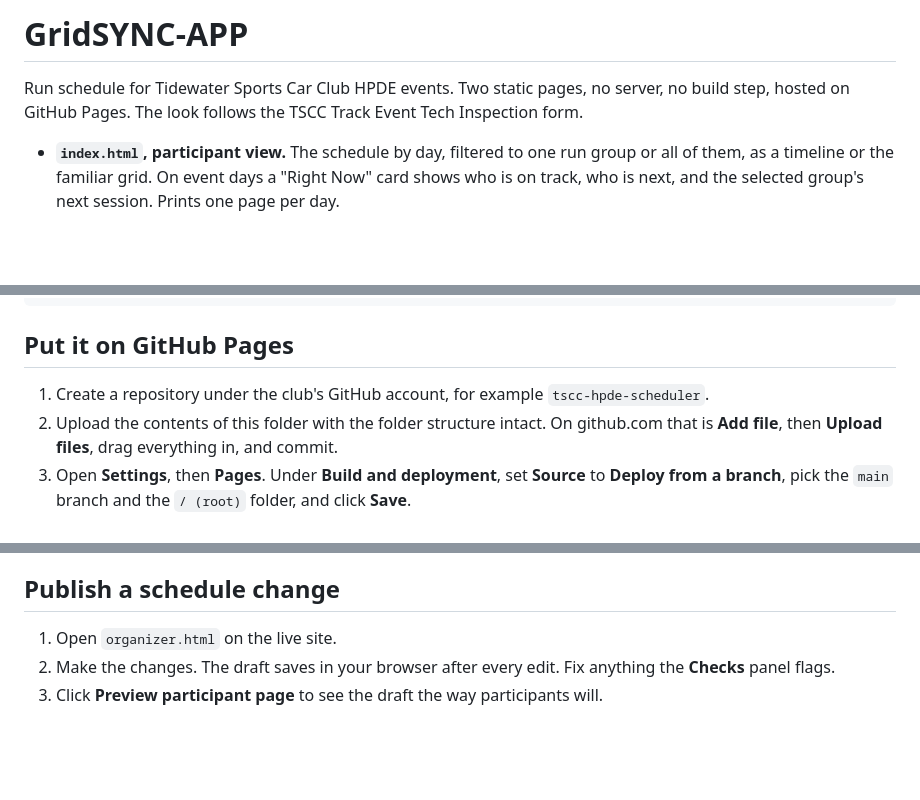
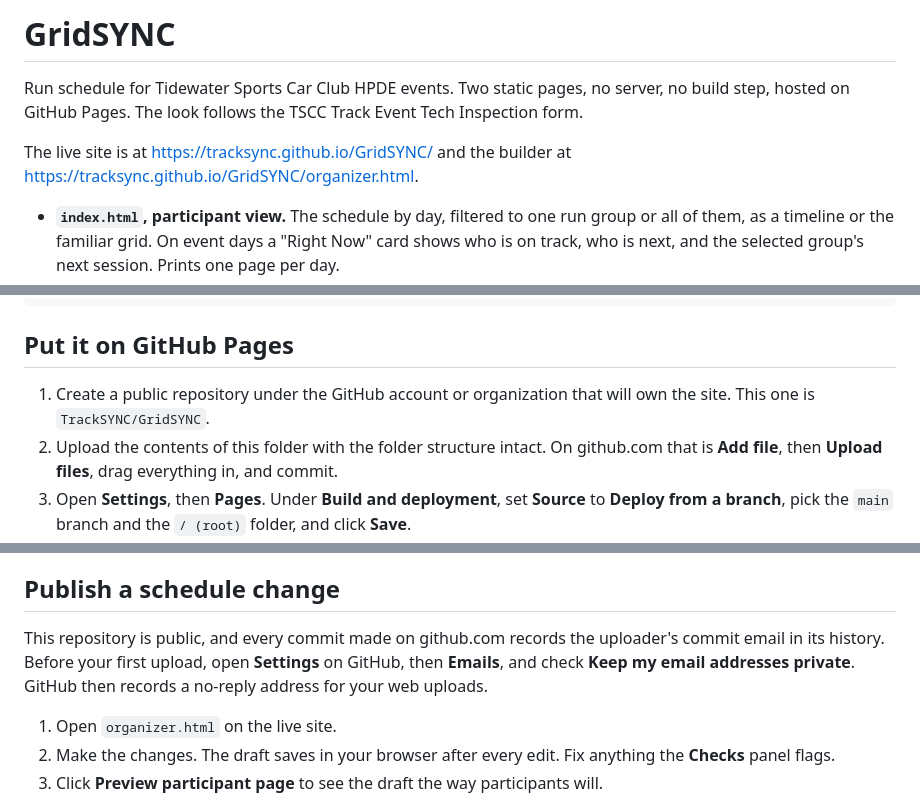
Before and after one commit to TrackSYNC/GridSYNC, a Markdown page: README.md, 3 parts joined by grey strips. Drawn GitHub-style; blank space fills up the shorter version.

Commit message:
Update README and CLAUDE.md for GridSYNC

```diff
--- a/README.md
+++ b/README.md
@@ -1,6 +1,8 @@
-# GridSYNC-APP
+# GridSYNC
 
 Run schedule for Tidewater Sports Car Club HPDE events. Two static pages, no server, no build step, hosted on GitHub Pages. The look follows the TSCC Track Event Tech Inspection form.
+
+The live site is at https://tracksync.github.io/GridSYNC/ and the builder at https://tracksync.github.io/GridSYNC/organizer.html.
 
 - **`index.html`, participant view.** The schedule by day, filtered to one run group or all of them, as a timeline or the familiar grid. On event days a "Right Now" card shows who is on track, who is next, and the selected group's next session. Prints one page per day.
 - **`organizer.html`, schedule builder.** Edit the grid, fill a session rotation, shift times when the day runs late, and see conflicts as you work. Exports `data/schedule.js`, which is the file you commit to publish.
@@ -22,7 +24,7 @@ tests/                      unit tests, converter tests, browser tests
 
 ## Put it on GitHub Pages
 
-1. Create a repository under the club's GitHub account, for example `tscc-hpde-scheduler`.
+1. Create a public repository under the GitHub account or organization that will own the site. This one is `TrackSYNC/GridSYNC`.
 2. Upload the contents of this folder with the folder structure intact. On github.com that is **Add file**, then **Upload files**, drag everything in, and commit.
 3. Open **Settings**, then **Pages**. Under **Build and deployment**, set **Source** to **Deploy from a branch**, pick the `main` branch and the `/ (root)` folder, and click **Save**.
 4. The site appears at `https://<account>.github.io/<repository>/`. The builder is at `https://<account>.github.io/<repository>/organizer.html`.
@@ -34,6 +36,8 @@ GitHub Free only serves Pages from public repositories. Private repositories nee
 Both pages load `assets/tscc-logo.png` and show a text "TSCC" mark until that file exists. The logo embedded in the tech inspection form is damaged: the bottom 40% of its image data is missing, so the letters are cut off. Use a clean copy of the club logo, ideally a PNG with a transparent background at least 36 px tall.
 
 ## Publish a schedule change
+
+This repository is public, and every commit made on github.com records the uploader's commit email in its history. Before your first upload, open **Settings** on GitHub, then **Emails**, and check **Keep my email addresses private**. GitHub then records a no-reply address for your web uploads.
 
 1. Open `organizer.html` on the live site.
 2. Make the changes. The draft saves in your browser after every edit. Fix anything the **Checks** panel flags.
```
